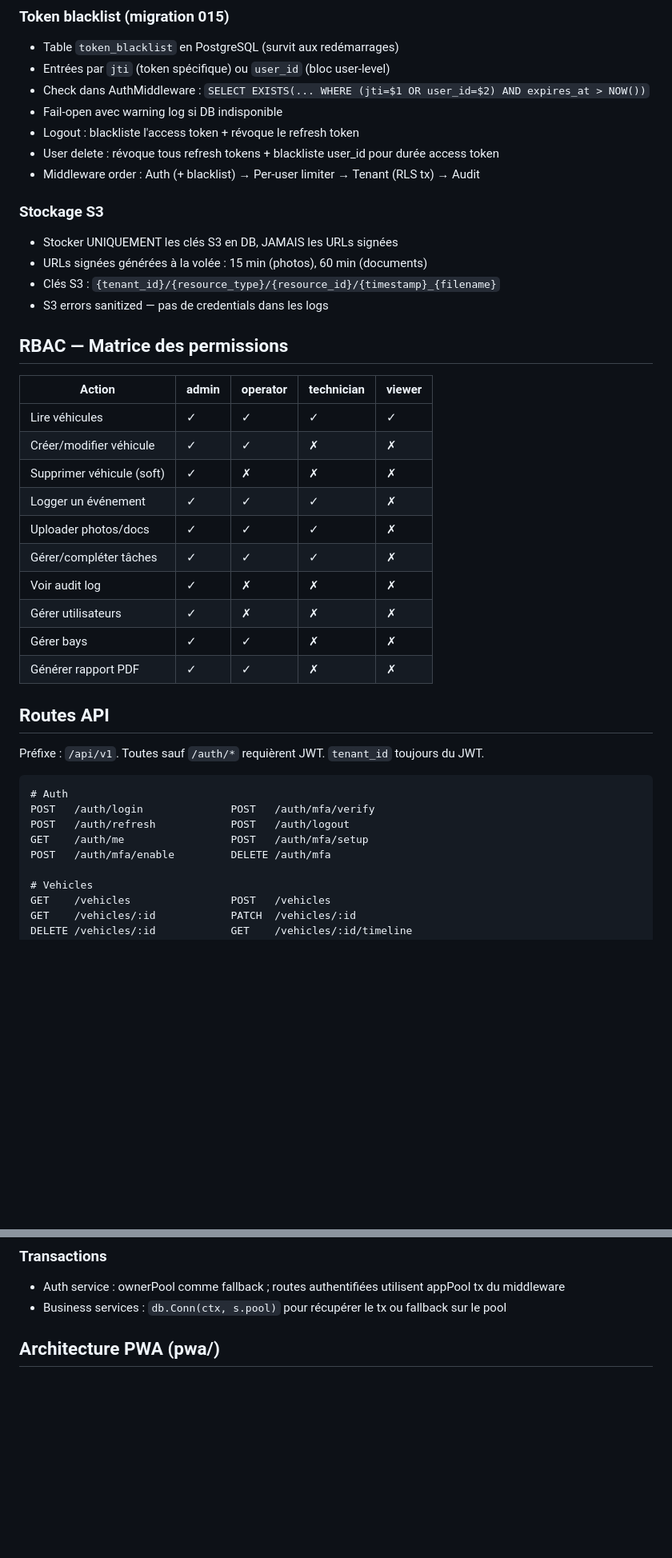
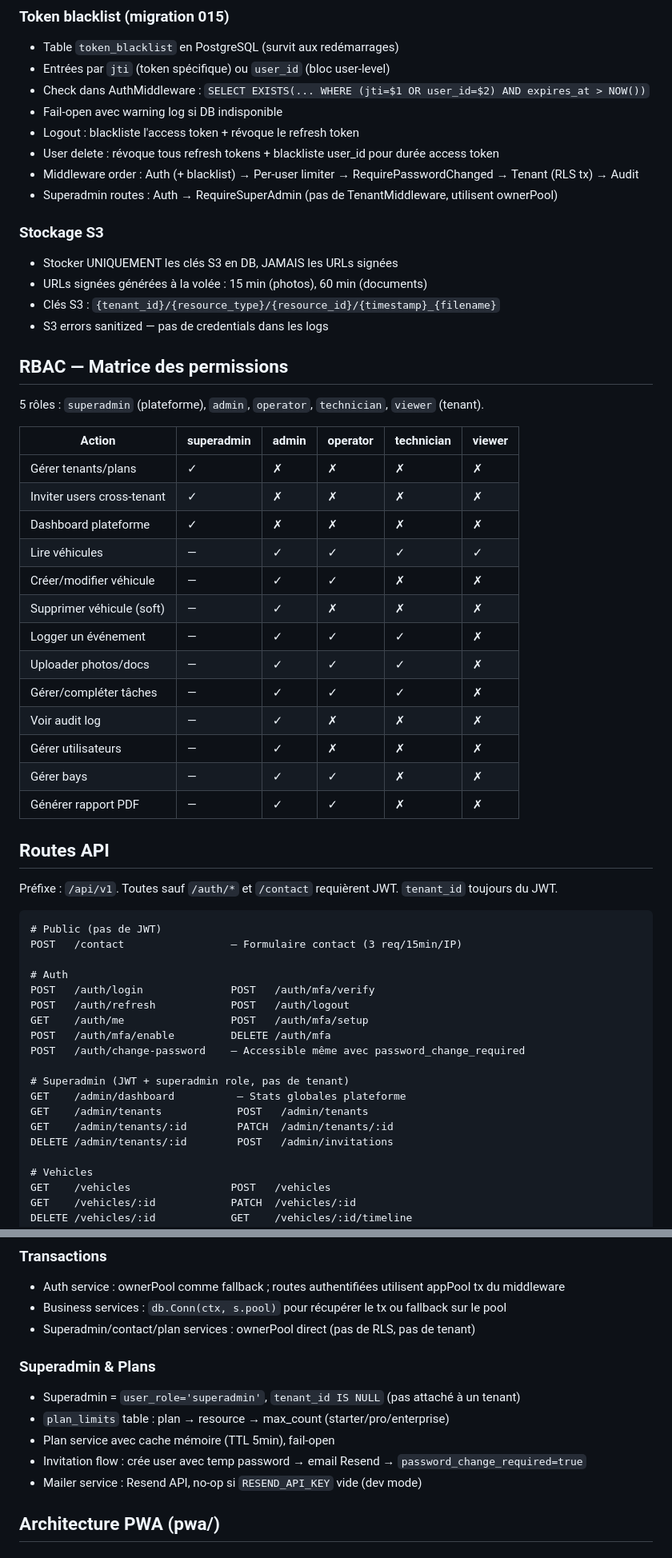
Before and after one commit to ADR3N4LYN3/HaritageMotor, a Markdown page: CLAUDE.md, 2 parts joined by grey strips. Shown at 80% size. GitHub-like rendering; blank space fills up the shorter version.

Commit message:
docs: update CLAUDE.md with superadmin, contact, plan services, migrations 016-018

````diff
--- a/CLAUDE.md
+++ b/CLAUDE.md
@@ -72,7 +79,8 @@ pwa/                         — Frontend Next.js PWA
 - Fail-open avec warning log si DB indisponible
 - Logout : blackliste l'access token + révoque le refresh token
 - User delete : révoque tous refresh tokens + blackliste user_id pour durée access token
-- Middleware order : Auth (+ blacklist) → Per-user limiter → Tenant (RLS tx) → Audit
+- Middleware order : Auth (+ blacklist) → Per-user limiter → RequirePasswordChanged → Tenant (RLS tx) → Audit
+- Superadmin routes : Auth → RequireSuperAdmin (pas de TenantMiddleware, utilisent ownerPool)
 
 ### Stockage S3
 - Stocker UNIQUEMENT les clés S3 en DB, JAMAIS les URLs signées
@@ -82,29 +90,44 @@ pwa/                         — Frontend Next.js PWA
 
 ## RBAC — Matrice des permissions
 
-| Action | admin | operator | technician | viewer |
-|---|---|---|---|---|
-| Lire véhicules | ✓ | ✓ | ✓ | ✓ |
-| Créer/modifier véhicule | ✓ | ✓ | ✗ | ✗ |
-| Supprimer véhicule (soft) | ✓ | ✗ | ✗ | ✗ |
-| Logger un événement | ✓ | ✓ | ✓ | ✗ |
-| Uploader photos/docs | ✓ | ✓ | ✓ | ✗ |
-| Gérer/compléter tâches | ✓ | ✓ | ✓ | ✗ |
-| Voir audit log | ✓ | ✗ | ✗ | ✗ |
-| Gérer utilisateurs | ✓ | ✗ | ✗ | ✗ |
-| Gérer bays | ✓ | ✓ | ✗ | ✗ |
-| Générer rapport PDF | ✓ | ✓ | ✗ | ✗ |
+5 rôles : `superadmin` (plateforme), `admin`, `operator`, `technician`, `viewer` (tenant).
+
+| Action | superadmin | admin | operator | technician | viewer |
+|---|---|---|---|---|---|
+| Gérer tenants/plans | ✓ | ✗ | ✗ | ✗ | ✗ |
+| Inviter users cross-tenant | ✓ | ✗ | ✗ | ✗ | ✗ |
+| Dashboard plateforme | ✓ | ✗ | ✗ | ✗ | ✗ |
+| Lire véhicules | — | ✓ | ✓ | ✓ | ✓ |
+| Créer/modifier véhicule | — | ✓ | ✓ | ✗ | ✗ |
+| Supprimer véhicule (soft) | — | ✓ | ✗ | ✗ | ✗ |
+| Logger un événement | — | ✓ | ✓ | ✓ | ✗ |
+| Uploader photos/docs | — | ✓ | ✓ | ✓ | ✗ |
+| Gérer/compléter tâches | — | ✓ | ✓ | ✓ | ✗ |
+| Voir audit log | — | ✓ | ✗ | ✗ | ✗ |
+| Gérer utilisateurs | — | ✓ | ✗ | ✗ | ✗ |
+| Gérer bays | — | ✓ | ✓ | ✗ | ✗ |
+| Générer rapport PDF | — | ✓ | ✓ | ✗ | ✗ |
 
 ## Routes API
 
-Préfixe : `/api/v1`. Toutes sauf `/auth/*` requièrent JWT. `tenant_id` toujours du JWT.
+Préfixe : `/api/v1`. Toutes sauf `/auth/*` et `/contact` requièrent JWT. `tenant_id` toujours du JWT.
 
 ```
+# Public (pas de JWT)
+POST   /contact                 — Formulaire contact (3 req/15min/IP)
+
 # Auth
 POST   /auth/login              POST   /auth/mfa/verify
 POST   /auth/refresh            POST   /auth/logout
 GET    /auth/me                 POST   /auth/mfa/setup
 POST   /auth/mfa/enable         DELETE /auth/mfa
+POST   /auth/change-password    — Accessible même avec password_change_required
+
+# Superadmin (JWT + superadmin role, pas de tenant)
+GET    /admin/dashboard          — Stats globales plateforme
+GET    /admin/tenants            POST   /admin/tenants
+GET    /admin/tenants/:id        PATCH  /admin/tenants/:id
+DELETE /admin/tenants/:id        POST   /admin/invitations
 
 # Vehicles
 GET    /vehicles                POST   /vehicles
@@ -164,6 +187,14 @@ BodyParser → Validate → Service call → HandleServiceError → JSON respons
 ### Transactions
 - Auth service : ownerPool comme fallback ; routes authentifiées utilisent appPool tx du middleware
 - Business services : `db.Conn(ctx, s.pool)` pour récupérer le tx ou fallback sur le pool
+- Superadmin/contact/plan services : ownerPool direct (pas de RLS, pas de tenant)
+
+### Superadmin & Plans
+- Superadmin = `user_role='superadmin'`, `tenant_id IS NULL` (pas attaché à un tenant)
+- `plan_limits` table : plan → resource → max_count (starter/pro/enterprise)
+- Plan service avec cache mémoire (TTL 5min), fail-open
+- Invitation flow : crée user avec temp password → email Resend → `password_change_required=true`
+- Mailer service : Resend API, no-op si `RESEND_API_KEY` vide (dev mode)
 
 ## Architecture PWA (pwa/)
 
````
Also changed, not shown: other parts of CLAUDE.md (+12 -5 lines).
